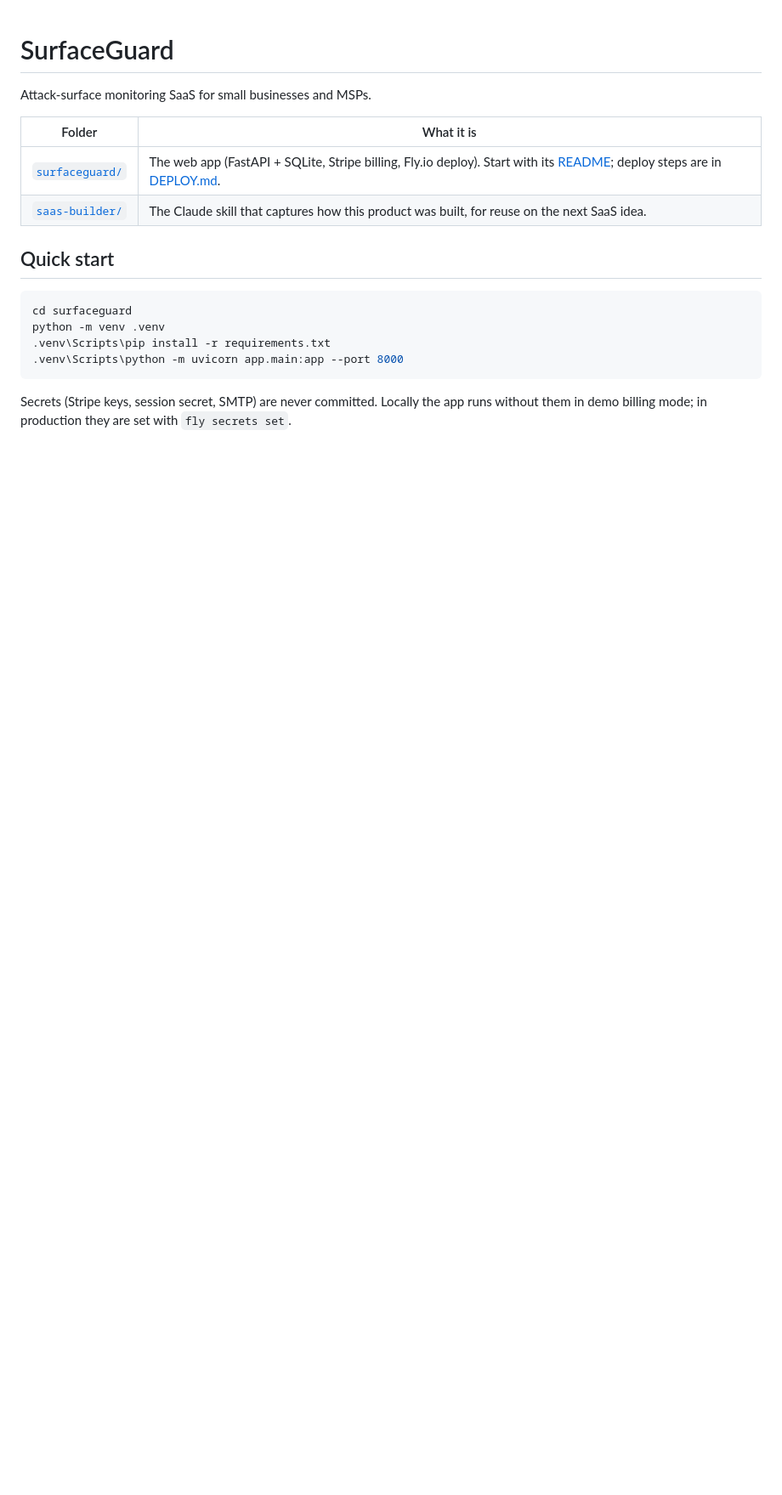
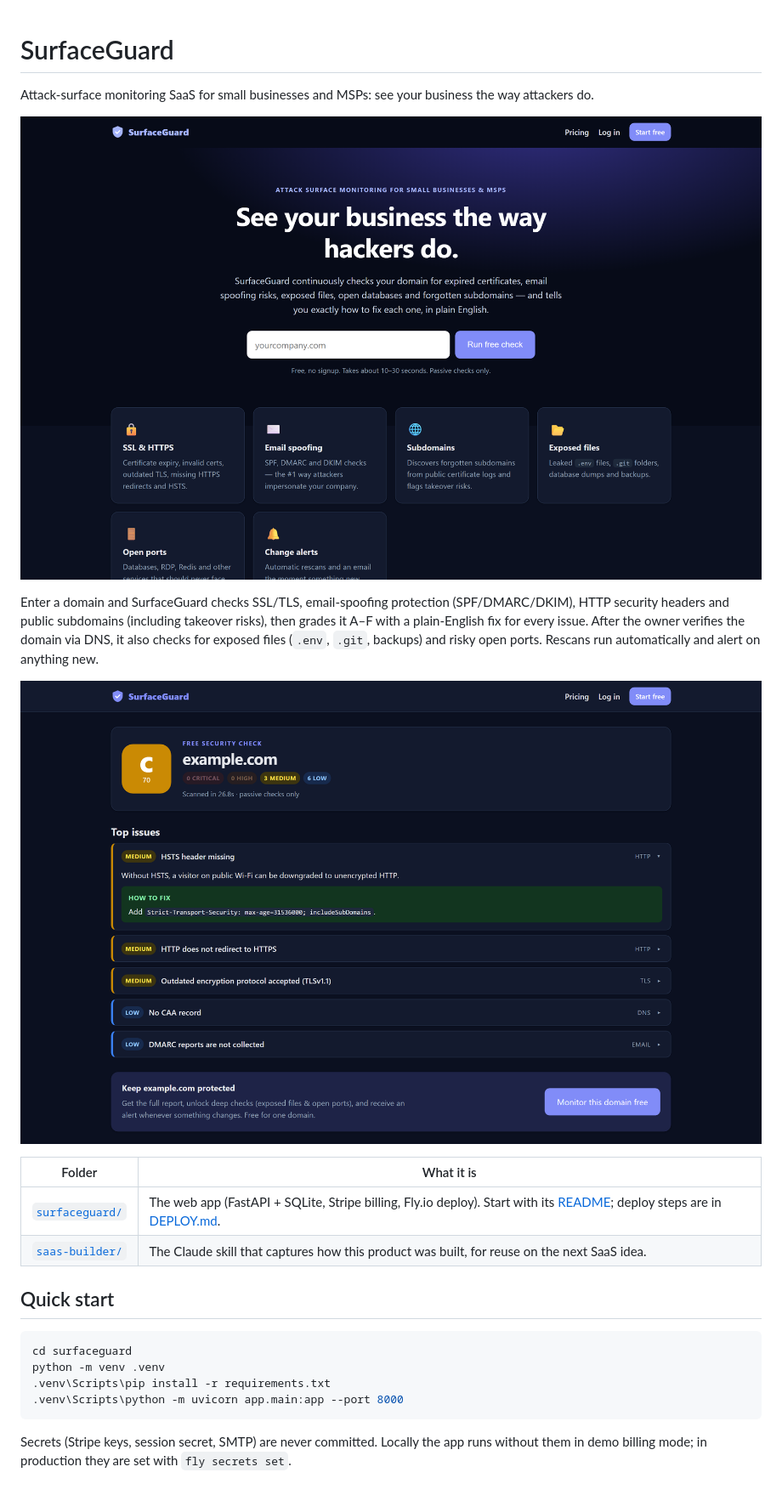
Before and after one commit to abdullahkureshi/surfaceguard, a Markdown page: README.md, the part around the change. Shown at 85% size. Rendered like a GitHub page; pictures changed too: docs/screenshots/landing.png (added), docs/screenshots/scan-result.png (added); blank space fills up the shorter version.

Commit message:
Add screenshots and product overview to README
Co-Authored-By: Claude Opus 5.5 <noreply@anthropic.com>

```diff
--- a/README.md
+++ b/README.md
@@ -1,6 +1,15 @@
 # SurfaceGuard
 
-Attack-surface monitoring SaaS for small businesses and MSPs.
+Attack-surface monitoring SaaS for small businesses and MSPs: see your business the way attackers do.
+
+![SurfaceGuard landing page](docs/screenshots/landing.png)
+
+Enter a domain and SurfaceGuard checks SSL/TLS, email-spoofing protection (SPF/DMARC/DKIM), HTTP security
+headers and public subdomains (including takeover risks), then grades it A–F with a plain-English fix for every
+issue. After the owner verifies the domain via DNS, it also checks for exposed files (`.env`, `.git`, backups)
+and risky open ports. Rescans run automatically and alert on anything new.
+
+![Free scan result](docs/screenshots/scan-result.png)
 
 | Folder | What it is |
 |---|---|
```
